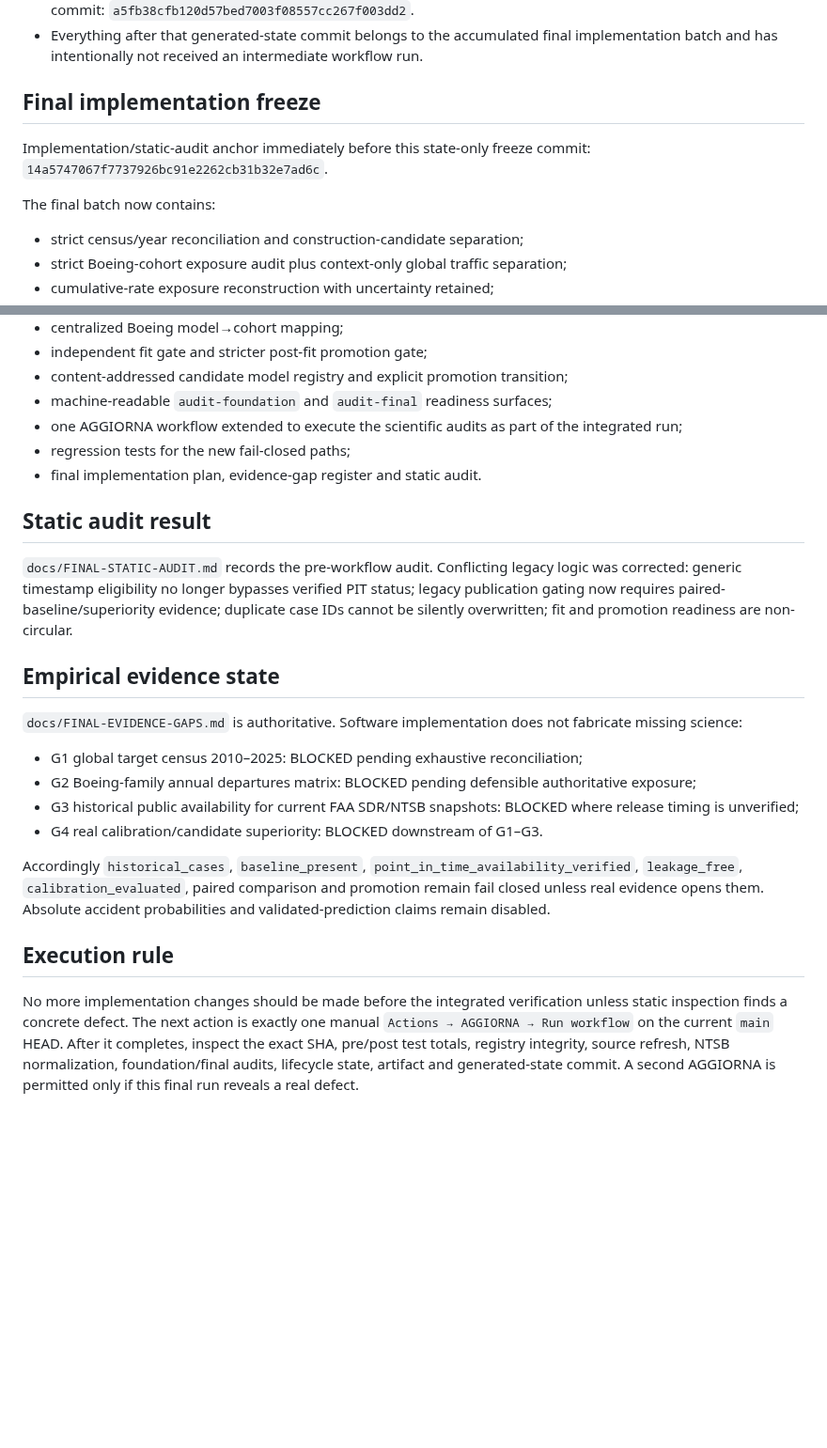
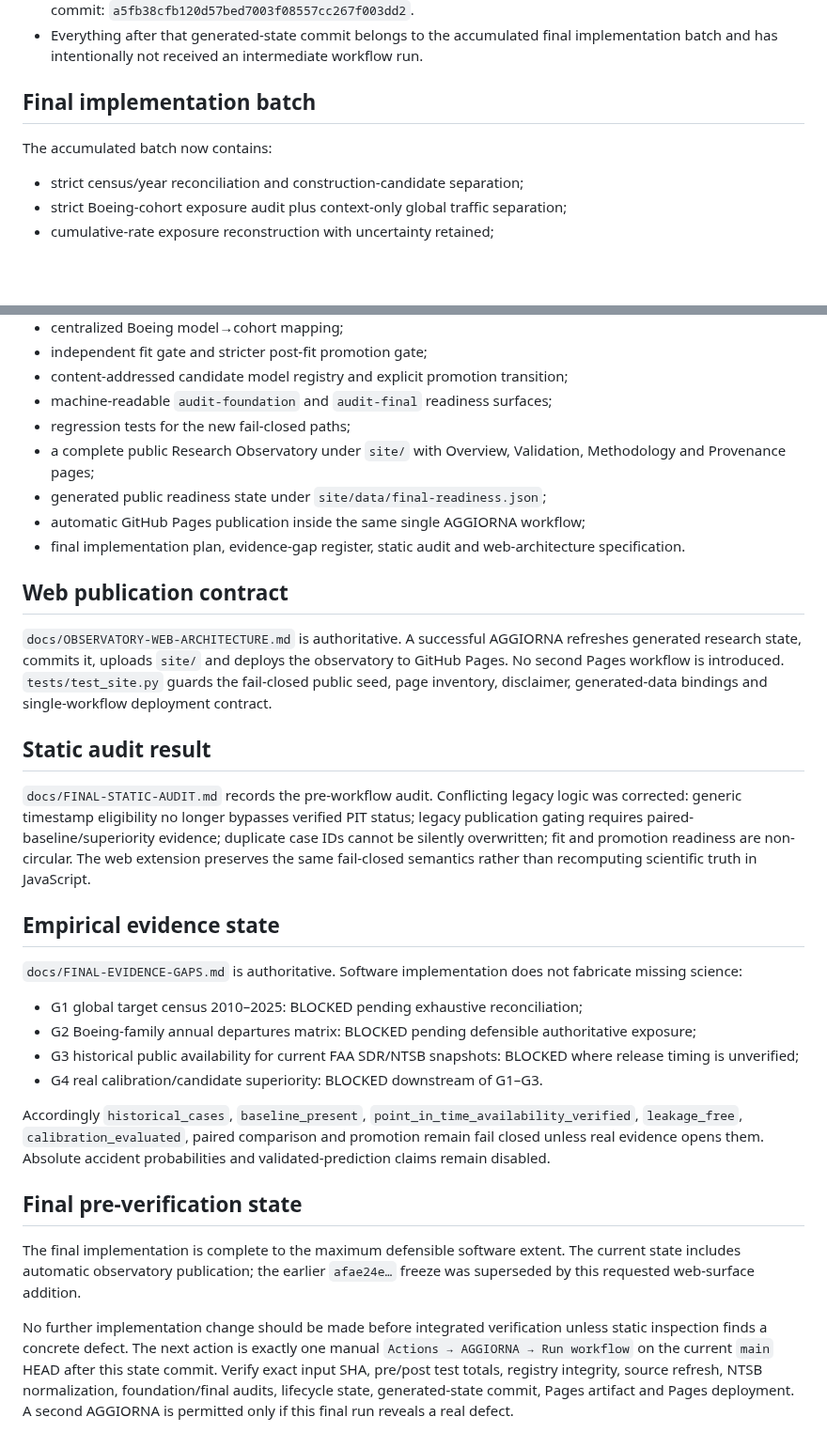
Before and after one commit to rubenpatane/bsfm-forecast-observatory, a Markdown page: docs/PROJECT-STATE.md, 2 parts joined by grey strips. Shown at 94% size. GitHub-like rendering; blank space fills up the shorter version.

Commit message:
docs(state): include automatic observatory publication in final freeze

```diff
--- a/docs/PROJECT-STATE.md
+++ b/docs/PROJECT-STATE.md
@@ -8,10 +8,8 @@ Updated: 2026-09-05
 - **AGGIORNA #11 passed on `e24e27e1…`; 65 tests passed before and after refresh.** Generated auditable-state commit: `a5fb38cfb120d57bed7003f08557cc267f003dd2`.
 - Everything after that generated-state commit belongs to the accumulated final implementation batch and has intentionally not received an intermediate workflow run.
 
-## Final implementation freeze
-Implementation/static-audit anchor immediately before this state-only freeze commit: `14a5747067f7737926bc91e2262cb31b32e7ad6c`.
-
-The final batch now contains:
+## Final implementation batch
+The accumulated batch now contains:
 - strict census/year reconciliation and construction-candidate separation;
 - strict Boeing-cohort exposure audit plus context-only global traffic separation;
 - cumulative-rate exposure reconstruction with uncertainty retained;
@@ -27,12 +25,17 @@ The final batch now contains:
 - independent fit gate and stricter post-fit promotion gate;
 - content-addressed candidate model registry and explicit promotion transition;
 - machine-readable `audit-foundation` and `audit-final` readiness surfaces;
-- one AGGIORNA workflow extended to execute the scientific audits as part of the integrated run;
 - regression tests for the new fail-closed paths;
-- final implementation plan, evidence-gap register and static audit.
+- a complete public Research Observatory under `site/` with Overview, Validation, Methodology and Provenance pages;
+- generated public readiness state under `site/data/final-readiness.json`;
+- automatic GitHub Pages publication inside the same single AGGIORNA workflow;
+- final implementation plan, evidence-gap register, static audit and web-architecture specification.
+
+## Web publication contract
+`docs/OBSERVATORY-WEB-ARCHITECTURE.md` is authoritative. A successful AGGIORNA refreshes generated research state, commits it, uploads `site/` and deploys the observatory to GitHub Pages. No second Pages workflow is introduced. `tests/test_site.py` guards the fail-closed public seed, page inventory, disclaimer, generated-data bindings and single-workflow deployment contract.
 
 ## Static audit result
-`docs/FINAL-STATIC-AUDIT.md` records the pre-workflow audit. Conflicting legacy logic was corrected: generic timestamp eligibility no longer bypasses verified PIT status; legacy publication gating now requires paired-baseline/superiority evidence; duplicate case IDs cannot be silently overwritten; fit and promotion readiness are non-circular.
+`docs/FINAL-STATIC-AUDIT.md` records the pre-workflow audit. Conflicting legacy logic was corrected: generic timestamp eligibility no longer bypasses verified PIT status; legacy publication gating requires paired-baseline/superiority evidence; duplicate case IDs cannot be silently overwritten; fit and promotion readiness are non-circular. The web extension preserves the same fail-closed semantics rather than recomputing scientific truth in JavaScript.
 
 ## Empirical evidence state
 `docs/FINAL-EVIDENCE-GAPS.md` is authoritative. Software implementation does not fabricate missing science:
@@ -43,5 +46,7 @@ The final batch now contains:
 
 Accordingly `historical_cases`, `baseline_present`, `point_in_time_availability_verified`, `leakage_free`, `calibration_evaluated`, paired comparison and promotion remain fail closed unless real evidence opens them. Absolute accident probabilities and validated-prediction claims remain disabled.
 
-## Execution rule
-No more implementation changes should be made before the integrated verification unless static inspection finds a concrete defect. The next action is exactly one manual `Actions → AGGIORNA → Run workflow` on the current `main` HEAD. After it completes, inspect the exact SHA, pre/post test totals, registry integrity, source refresh, NTSB normalization, foundation/final audits, lifecycle state, artifact and generated-state commit. A second AGGIORNA is permitted only if this final run reveals a real defect.
+## Final pre-verification state
+The final implementation is complete to the maximum defensible software extent. The current state includes automatic observatory publication; the earlier `afae24e…` freeze was superseded by this requested web-surface addition.
+
+No further implementation change should be made before integrated verification unless static inspection finds a concrete defect. The next action is exactly one manual `Actions → AGGIORNA → Run workflow` on the current `main` HEAD after this state commit. Verify exact input SHA, pre/post test totals, registry integrity, source refresh, NTSB normalization, foundation/final audits, lifecycle state, generated-state commit, Pages artifact and Pages deployment. A second AGGIORNA is permitted only if this final run reveals a real defect.
```
